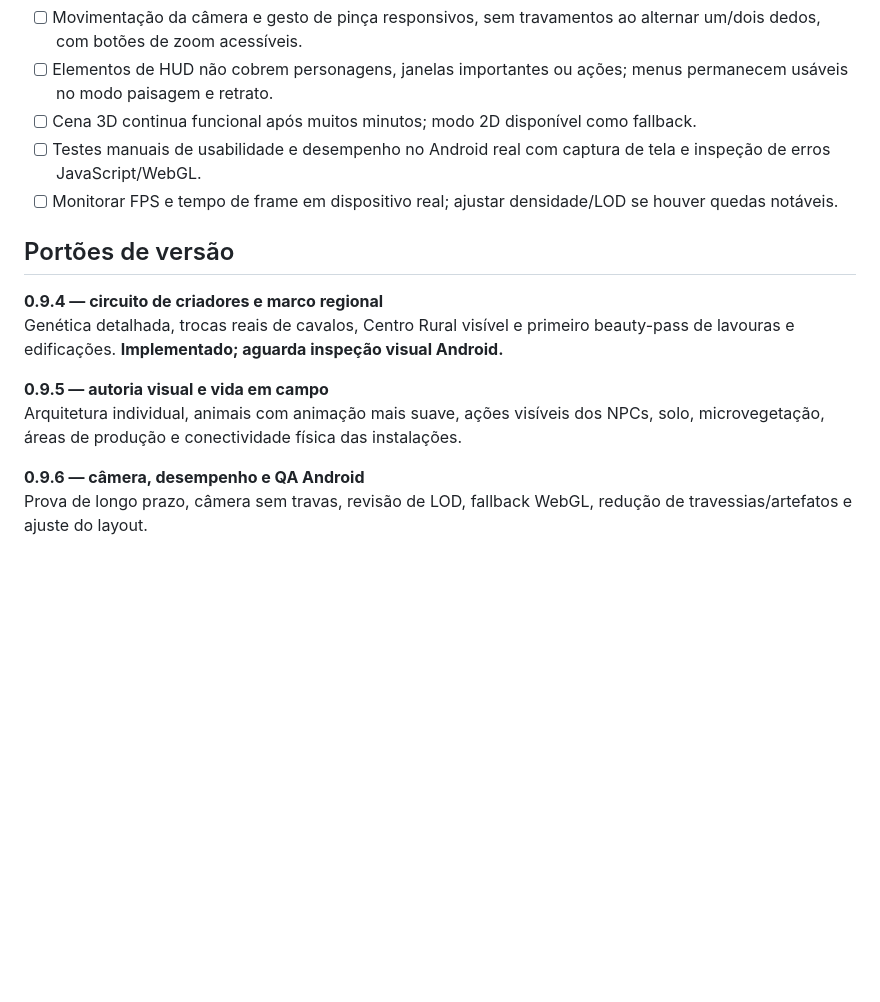
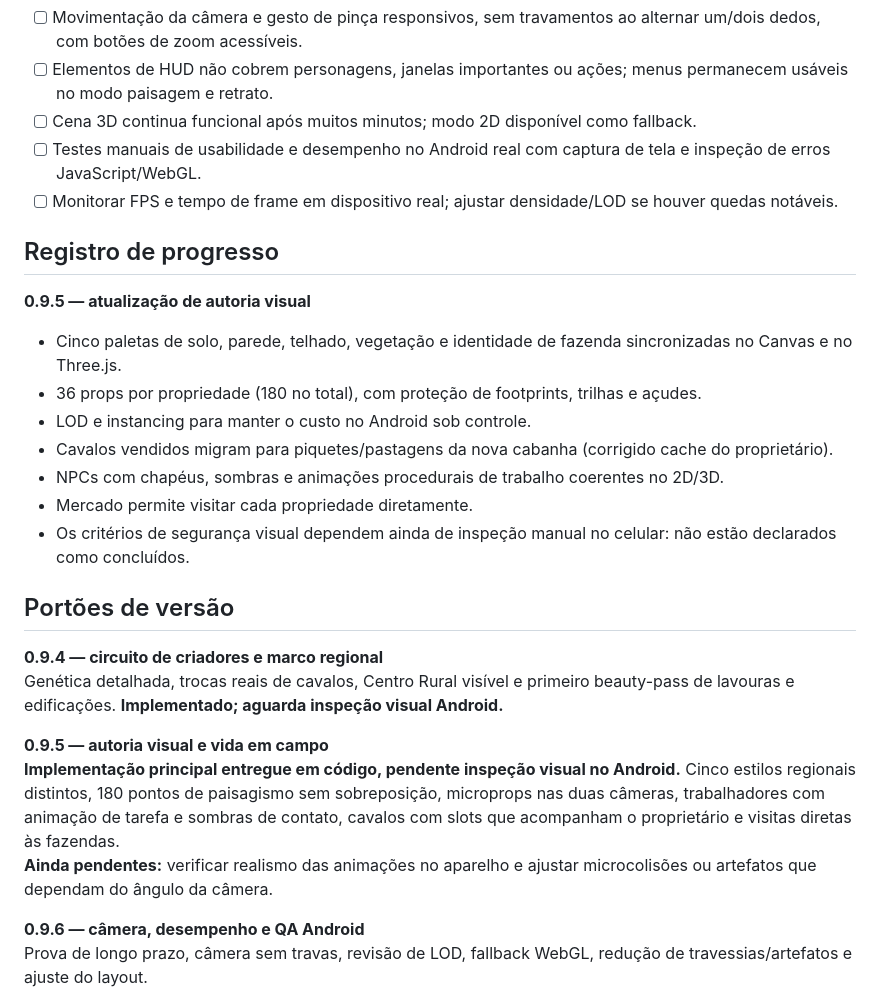
Before and after one commit to oeduardobertei-jpg/Fazenda-, a Markdown page: ROADMAP_1.0.md, the part around the change. Rendered like a GitHub page; blank space fills up the shorter version.

Commit message:
docs(1.0): registrar entregas visuais 0.9.5 e manter critérios Android abertos

```diff
--- a/ROADMAP_1.0.md
+++ b/ROADMAP_1.0.md
@@ -31,13 +31,25 @@
 - [ ] Testes manuais de usabilidade e desempenho no Android real com captura de tela e inspeção de erros JavaScript/WebGL.
 - [ ] Monitorar FPS e tempo de frame em dispositivo real; ajustar densidade/LOD se houver quedas notáveis.
 
+## Registro de progresso
+
+**0.9.5 — atualização de autoria visual**
+- Cinco paletas de solo, parede, telhado, vegetação e identidade de fazenda sincronizadas no Canvas e no Three.js.
+- 36 props por propriedade (180 no total), com proteção de footprints, trilhas e açudes.
+- LOD e instancing para manter o custo no Android sob controle.
+- Cavalos vendidos migram para piquetes/pastagens da nova cabanha (corrigido cache do proprietário).
+- NPCs com chapéus, sombras e animações procedurais de trabalho coerentes no 2D/3D.
+- Mercado permite visitar cada propriedade diretamente.
+- Os critérios de segurança visual dependem ainda de inspeção manual no celular: não estão declarados como concluídos.
+
 ## Portões de versão
 
 **0.9.4 — circuito de criadores e marco regional**
 Genética detalhada, trocas reais de cavalos, Centro Rural visível e primeiro beauty-pass de lavouras e edificações. **Implementado; aguarda inspeção visual Android.**
 
 **0.9.5 — autoria visual e vida em campo**
-Arquitetura individual, animais com animação mais suave, ações visíveis dos NPCs, solo, microvegetação, áreas de produção e conectividade física das instalações.
+**Implementação principal entregue em código, pendente inspeção visual no Android.** Cinco estilos regionais distintos, 180 pontos de paisagismo sem sobreposição, microprops nas duas câmeras, trabalhadores com animação de tarefa e sombras de contato, cavalos com slots que acompanham o proprietário e visitas diretas às fazendas.
+**Ainda pendentes:** verificar realismo das animações no aparelho e ajustar microcolisões ou artefatos que dependam do ângulo da câmera.
 
 **0.9.6 — câmera, desempenho e QA Android**
 Prova de longo prazo, câmera sem travas, revisão de LOD, fallback WebGL, redução de travessias/artefatos e ajuste do layout.
```
